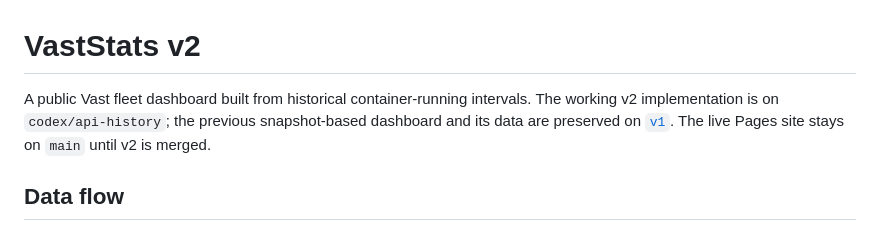
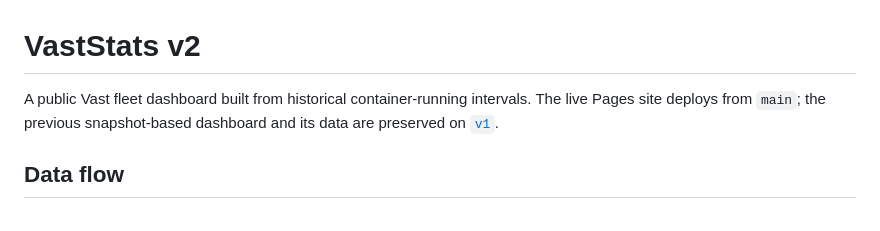
Before and after one commit to Grumpator/VastStats, a Markdown page: README.md, the part around the change. GitHub-like rendering.

Commit message:
Document v2 as the live main dashboard

```diff
--- a/README.md
+++ b/README.md
@@ -1,6 +1,6 @@
 # VastStats v2
 
-A public Vast fleet dashboard built from historical container-running intervals. The working v2 implementation is on `codex/api-history`; the previous snapshot-based dashboard and its data are preserved on [`v1`](https://github.com/Grumpator/VastStats/tree/v1). The live Pages site stays on `main` until v2 is merged.
+A public Vast fleet dashboard built from historical container-running intervals. The live Pages site deploys from `main`; the previous snapshot-based dashboard and its data are preserved on [`v1`](https://github.com/Grumpator/VastStats/tree/v1).
 
 ## Data flow
 
```
